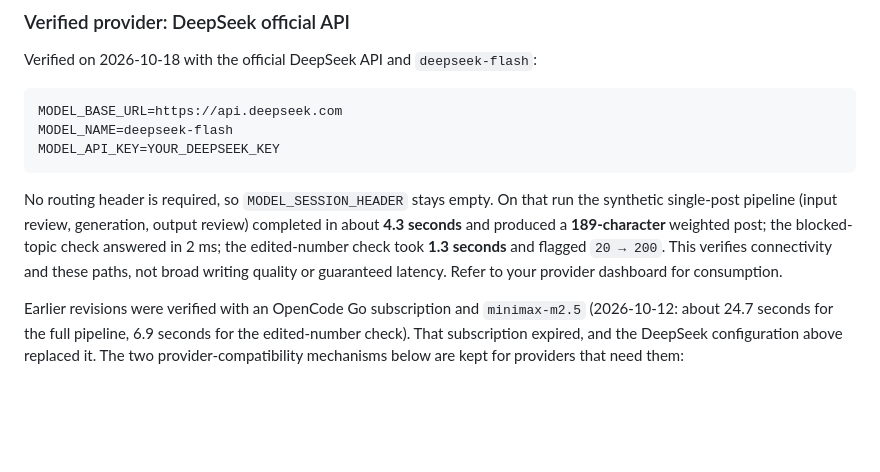
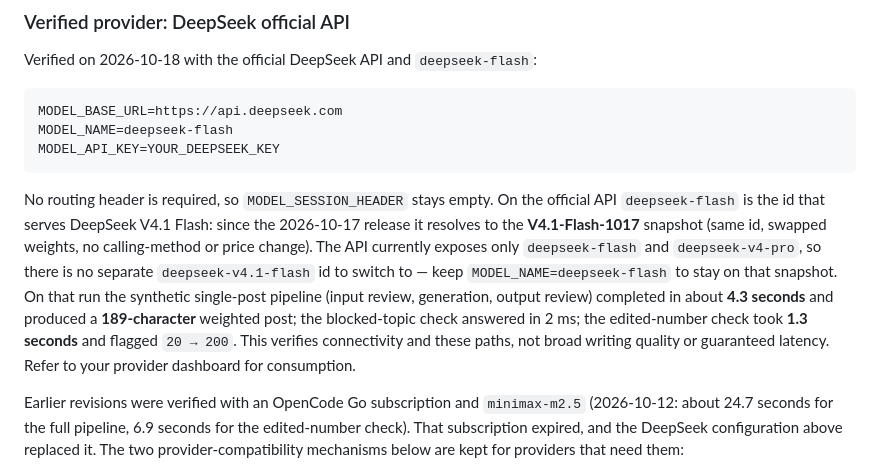
Before and after one commit to sanqiPanax/global-expression-assistant, a Markdown page: README.md, the part around the change. Drawn GitHub-style; blank space fills up the shorter version.

Commit message:
docs: pin deepseek-flash to the 2026-10-17 V4.1-Flash-1017 snapshot
The official API swapped weights behind the same id on 2026-10-17 and exposes no separate v4.1 id, so keeping MODEL_NAME=deepseek-flash is what selects that snapshot.

````diff
--- a/README.md
+++ b/README.md
@@ -43,7 +43,7 @@ MODEL_NAME=deepseek-flash
 MODEL_API_KEY=YOUR_DEEPSEEK_KEY
 ```
 
-No routing header is required, so `MODEL_SESSION_HEADER` stays empty. On that run the synthetic single-post pipeline (input review, generation, output review) completed in about **4.3 seconds** and produced a **189-character** weighted post; the blocked-topic check answered in 2 ms; the edited-number check took **1.3 seconds** and flagged `20 → 200`. This verifies connectivity and these paths, not broad writing quality or guaranteed latency. Refer to your provider dashboard for consumption.
+No routing header is required, so `MODEL_SESSION_HEADER` stays empty. On the official API `deepseek-flash` is the id that serves DeepSeek V4.1 Flash: since the 2026-10-17 release it resolves to the **V4.1-Flash-1017** snapshot (same id, swapped weights, no calling-method or price change). The API currently exposes only `deepseek-flash` and `deepseek-v4-pro`, so there is no separate `deepseek-v4.1-flash` id to switch to — keep `MODEL_NAME=deepseek-flash` to stay on that snapshot. On that run the synthetic single-post pipeline (input review, generation, output review) completed in about **4.3 seconds** and produced a **189-character** weighted post; the blocked-topic check answered in 2 ms; the edited-number check took **1.3 seconds** and flagged `20 → 200`. This verifies connectivity and these paths, not broad writing quality or guaranteed latency. Refer to your provider dashboard for consumption.
 
 Earlier revisions were verified with an OpenCode Go subscription and `minimax-m2.5` (2026-10-12: about 24.7 seconds for the full pipeline, 6.9 seconds for the edited-number check). That subscription expired, and the DeepSeek configuration above replaced it. The two provider-compatibility mechanisms below are kept for providers that need them:
 
````
